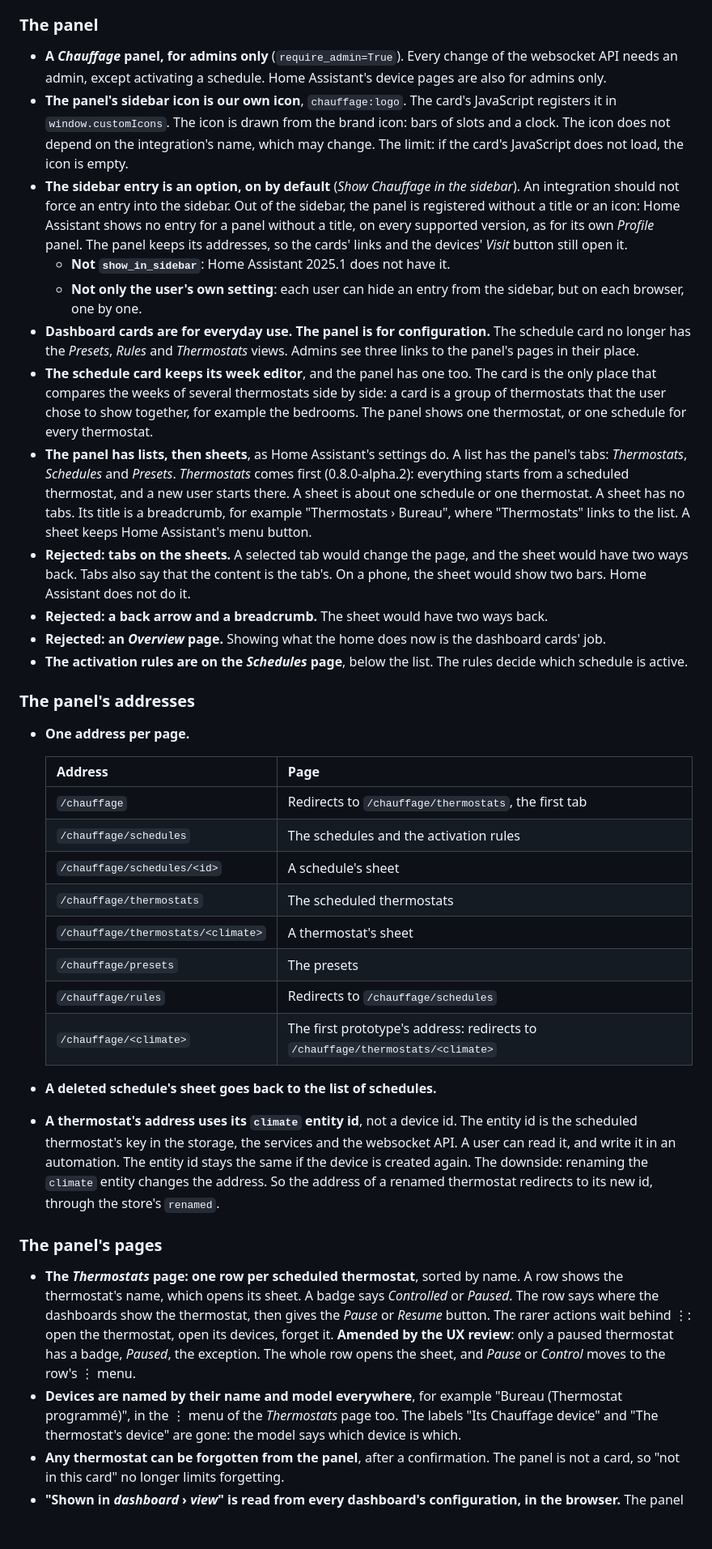
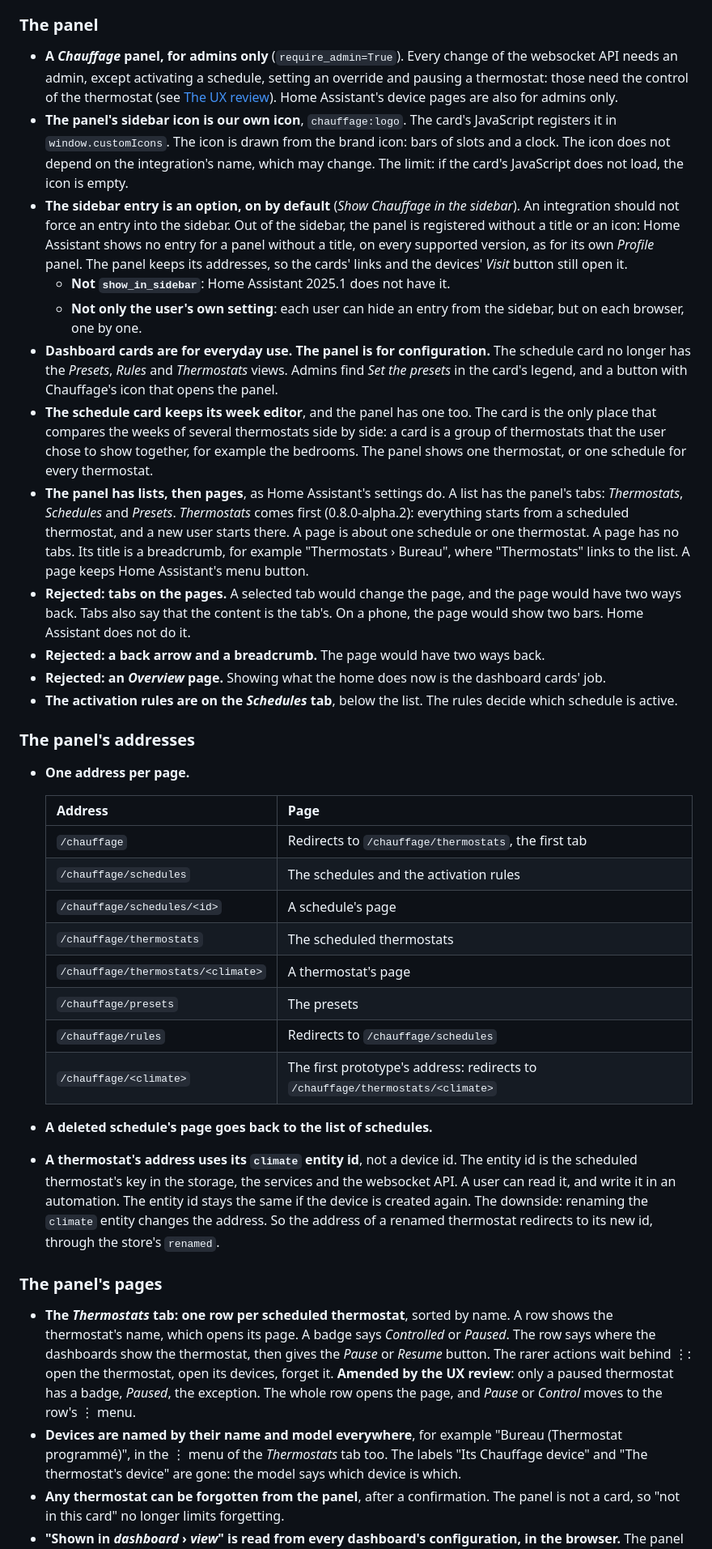
Before and after one commit to armellarcier/ha-chauffage, a Markdown page: docs/decisions.md, the part around one of its changes. Shown at 81% size. GitHub-like rendering; blank space fills up the shorter version.

```diff
--- a/docs/decisions.md
+++ b/docs/decisions.md
@@ -554,7 +554,8 @@ older one, the older one says so.
 ### The panel
 
 - **A *Chauffage* panel, for admins only** (`require_admin=True`). Every change of the websocket API
-  needs an admin, except activating a schedule. Home Assistant's device pages are also for admins
+  needs an admin, except activating a schedule, setting an override and pausing a thermostat:
+  those need the control of the thermostat (see [The UX review](#the-ux-review-080-beta2)). Home Assistant's device pages are also for admins
   only.
 - **The panel's sidebar icon is our own icon**, `chauffage:logo`. The card's JavaScript registers it
   in `window.customIcons`. The icon is drawn from the brand icon: bars of slots and a clock. The
@@ -569,23 +570,23 @@ older one, the older one says so.
   - **Not only the user's own setting**: each user can hide an entry from the sidebar, but on
     each browser, one by one.
 - **Dashboard cards are for everyday use. The panel is for configuration.** The schedule card no
-  longer has the *Presets*, *Rules* and *Thermostats* views. Admins see three links to the panel's
-  pages in their place.
+  longer has the *Presets*, *Rules* and *Thermostats* views. Admins find *Set the presets* in the card's
+  legend, and a button with Chauffage's icon that opens the panel.
 - **The schedule card keeps its week editor**, and the panel has one too. The card is the only
   place that compares the weeks of several thermostats side by side: a card is a group of
   thermostats that the user chose to show together, for example the bedrooms. The panel shows one
   thermostat, or one schedule for every thermostat.
-- **The panel has lists, then sheets**, as Home Assistant's settings do. A list has the panel's
+- **The panel has lists, then pages**, as Home Assistant's settings do. A list has the panel's
   tabs: *Thermostats*, *Schedules* and *Presets*. *Thermostats* comes first (0.8.0-alpha.2):
-  everything starts from a scheduled thermostat, and a new user starts there. A sheet is about one schedule or one
-  thermostat. A sheet has no tabs. Its title is a breadcrumb, for example "Thermostats ›
-  Bureau", where "Thermostats" links to the list. A sheet keeps Home Assistant's menu button.
-- **Rejected: tabs on the sheets.** A selected tab would change the page, and the sheet would have
-  two ways back. Tabs also say that the content is the tab's. On a phone, the sheet would show
+  everything starts from a scheduled thermostat, and a new user starts there. A page is about one schedule or one
+  thermostat. A page has no tabs. Its title is a breadcrumb, for example "Thermostats ›
+  Bureau", where "Thermostats" links to the list. A page keeps Home Assistant's menu button.
+- **Rejected: tabs on the pages.** A selected tab would change the page, and the page would have
+  two ways back. Tabs also say that the content is the tab's. On a phone, the page would show
   two bars. Home Assistant does not do it.
-- **Rejected: a back arrow and a breadcrumb.** The sheet would have two ways back.
+- **Rejected: a back arrow and a breadcrumb.** The page would have two ways back.
 - **Rejected: an *Overview* page.** Showing what the home does now is the dashboard cards' job.
-- **The activation rules are on the *Schedules* page**, below the list. The rules decide which
+- **The activation rules are on the *Schedules* tab**, below the list. The rules decide which
   schedule is active.
 
 ### The panel's addresses
@@ -596,14 +597,14 @@ older one, the older one says so.
   |---|---|
   | `/chauffage` | Redirects to `/chauffage/thermostats`, the first tab |
   | `/chauffage/schedules` | The schedules and the activation rules |
-  | `/chauffage/schedules/<id>` | A schedule's sheet |
+  | `/chauffage/schedules/<id>` | A schedule's page |
   | `/chauffage/thermostats` | The scheduled thermostats |
-  | `/chauffage/thermostats/<climate>` | A thermostat's sheet |
+  | `/chauffage/thermostats/<climate>` | A thermostat's page |
   | `/chauffage/presets` | The presets |
   | `/chauffage/rules` | Redirects to `/chauffage/schedules` |
   | `/chauffage/<climate>` | The first prototype's address: redirects to `/chauffage/thermostats/<climate>` |
 
-- **A deleted schedule's sheet goes back to the list of schedules.**
+- **A deleted schedule's page goes back to the list of schedules.**
 - **A thermostat's address uses its `climate` entity id**, not a device id. The entity id is the
   scheduled thermostat's key in the storage, the services and the websocket API. A user can read
   it, and write it in an automation. The entity id stays the same if the device is created again.
@@ -612,14 +613,14 @@ older one, the older one says so.
 
 ### The panel's pages
 
-- **The *Thermostats* page: one row per scheduled thermostat**, sorted by name. A row shows the
-  thermostat's name, which opens its sheet. A badge says *Controlled* or *Paused*. The row says
+- **The *Thermostats* tab: one row per scheduled thermostat**, sorted by name. A row shows the
+  thermostat's name, which opens its page. A badge says *Controlled* or *Paused*. The row says
   where the dashboards show the thermostat, then gives the *Pause* or *Resume* button. The rarer
   actions wait behind ⋮: open the thermostat, open its devices, forget it.
   **Amended by the UX review**: only a paused thermostat has a badge, *Paused*, the
-  exception. The whole row opens the sheet, and *Pause* or *Control* moves to the row's ⋮ menu.
+  exception. The whole row opens the page, and *Pause* or *Control* moves to the row's ⋮ menu.
 - **Devices are named by their name and model everywhere**, for example "Bureau (Thermostat
-  programmé)", in the ⋮ menu of the *Thermostats* page too. The labels "Its Chauffage device" and
+  programmé)", in the ⋮ menu of the *Thermostats* tab too. The labels "Its Chauffage device" and
   "The thermostat's device" are gone: the model says which device is which.
 - **Any thermostat can be forgotten from the panel**, after a confirmation. The panel is not a
   card, so "not in this card" no longer limits forgetting.
```
Also changed, not shown: other parts of docs/decisions.md (+42 -49 lines), docs/glossary.md (+1 -1 lines), docs/use-cases.md (+41 -41 lines).
